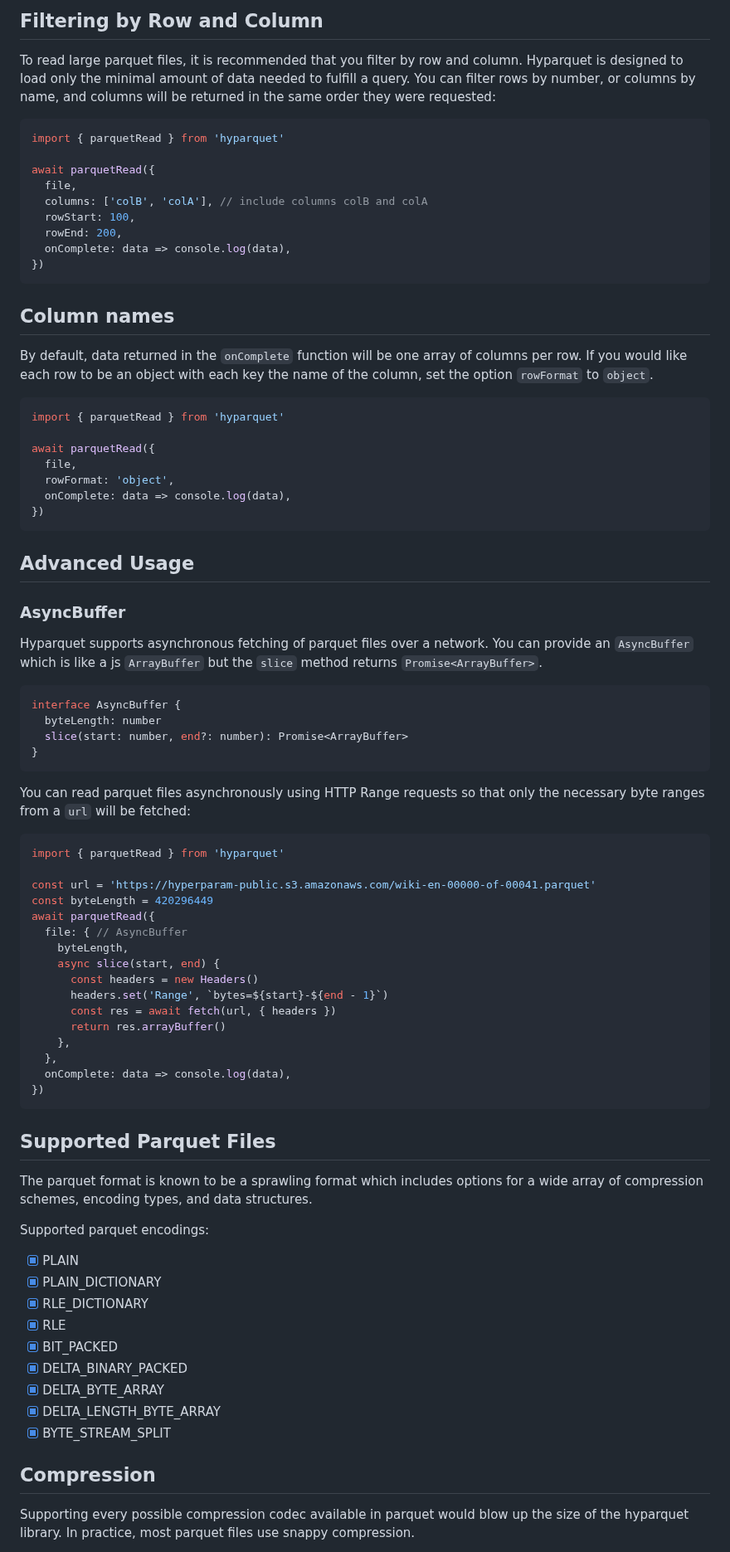
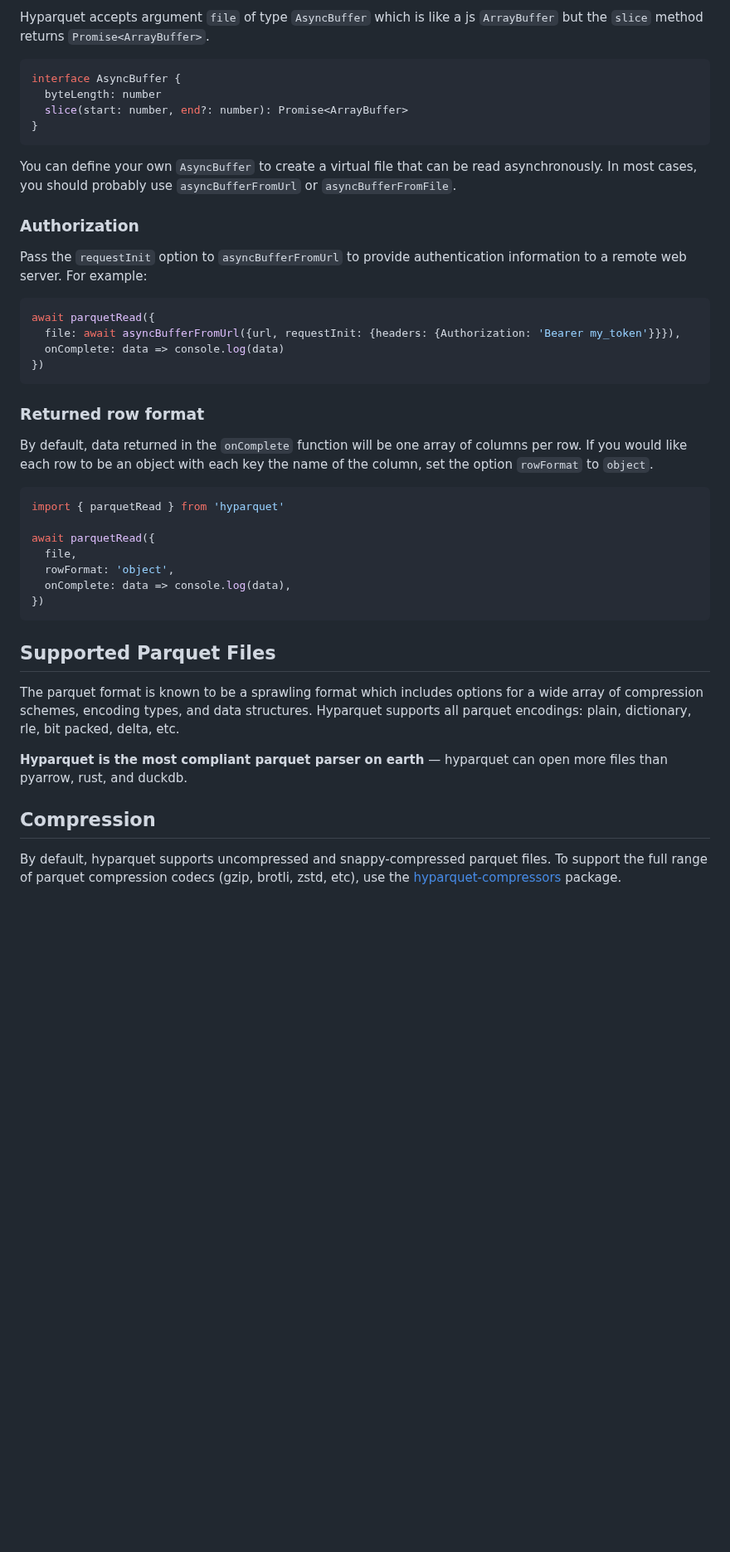
Before and after one commit to hyparam/hyparquet, a Markdown page: README.md, the part around one of its changes. Shown at 83% size. Drawn GitHub-style; blank space fills up the shorter version.

````diff
--- a/README.md
+++ b/README.md
@@ -116,24 +96,27 @@ To parse parquet files from a user drag-and-drop action, see example in [index.h
 
-## Filtering by Row and Column
+Hyparquet accepts argument `file` of type `AsyncBuffer` which is like a js `ArrayBuffer` but the `slice` method returns `Promise<ArrayBuffer>`.
 
-To read large parquet files, it is recommended that you filter by row and column.
-Hyparquet is designed to load only the minimal amount of data needed to fulfill a query.
-You can filter rows by number, or columns by name,
-and columns will be returned in the same order they were requested:
+```typescript
+interface AsyncBuffer {
+  byteLength: number
+  slice(start: number, end?: number): Promise<ArrayBuffer>
+}
+```
 
-```javascript
-import { parquetRead } from 'hyparquet'
+You can define your own `AsyncBuffer` to create a virtual file that can be read asynchronously. In most cases, you should probably use `asyncBufferFromUrl` or `asyncBufferFromFile`.
 
+### Authorization
+
+Pass the `requestInit` option to `asyncBufferFromUrl` to provide authentication information to a remote web server. For example:
+
+```js
 await parquetRead({
-  file,
-  columns: ['colB', 'colA'], // include columns colB and colA
-  rowStart: 100,
-  rowEnd: 200,
-  onComplete: data => console.log(data),
+  file: await asyncBufferFromUrl({url, requestInit: {headers: {Authorization: 'Bearer my_token'}}}),
+  onComplete: data => console.log(data)
 })
 ```
 
-## Column names
+### Returned row format
 
 By default, data returned in the `onComplete` function will be one array of columns per row.
 If you would like each row to be an object with each key the name of the column, set the option `rowFormat` to `object`.
@@ -148,57 +131,15 @@ await parquetRead({
 })
 ```
 
-## Advanced Usage
-
-### AsyncBuffer
-
-Hyparquet supports asynchronous fetching of parquet files over a network.
-You can provide an `AsyncBuffer` which is like a js `ArrayBuffer` but the `slice` method returns `Promise<ArrayBuffer>`.
-
-```typescript
-interface AsyncBuffer {
-  byteLength: number
-  slice(start: number, end?: number): Promise<ArrayBuffer>
-}
-```
-
-You can read parquet files asynchronously using HTTP Range requests so that only the necessary byte ranges from a `url` will be fetched:
-
-```javascript
-import { parquetRead } from 'hyparquet'
-
-const url = 'https://hyperparam-public.s3.amazonaws.com/wiki-en-00000-of-00041.parquet'
-const byteLength = 420296449
-await parquetRead({
-  file: { // AsyncBuffer
-    byteLength,
-    async slice(start, end) {
-      const headers = new Headers()
-      headers.set('Range', `bytes=${start}-${end - 1}`)
-      const res = await fetch(url, { headers })
-      return res.arrayBuffer()
-    },
-  },
-  onComplete: data => console.log(data),
-})
-```
-
 ## Supported Parquet Files
 
 The parquet format is known to be a sprawling format which includes options for a wide array of compression schemes, encoding types, and data structures.
+Hyparquet supports all parquet encodings: plain, dictionary, rle, bit packed, delta, etc.
 
-Supported parquet encodings:
- - [X] PLAIN
- - [X] PLAIN_DICTIONARY
- - [X] RLE_DICTIONARY
- - [X] RLE
- - [X] BIT_PACKED
- - [X] DELTA_BINARY_PACKED
- - [X] DELTA_BYTE_ARRAY
- - [X] DELTA_LENGTH_BYTE_ARRAY
- - [X] BYTE_STREAM_SPLIT
+**Hyparquet is the most compliant parquet parser on earth** — hyparquet can open more files than pyarrow, rust, and duckdb.
 
 ## Compression
 
-Supporting every possible compression codec available in parquet would blow up the size of the hyparquet library. In practice, most parquet files use snappy compression.
+By default, hyparquet supports uncompressed and snappy-compressed parquet files.
+To support the full range of parquet compression codecs (gzip, brotli, zstd, etc), use the [hyparquet-compressors](https://github.com/hyparam/hyparquet-compressors) package.
 
````
Also changed, not shown: other parts of README.md (+58 -95 lines), demo.png (deleted), hyperparam.png (added), 1 other file.
